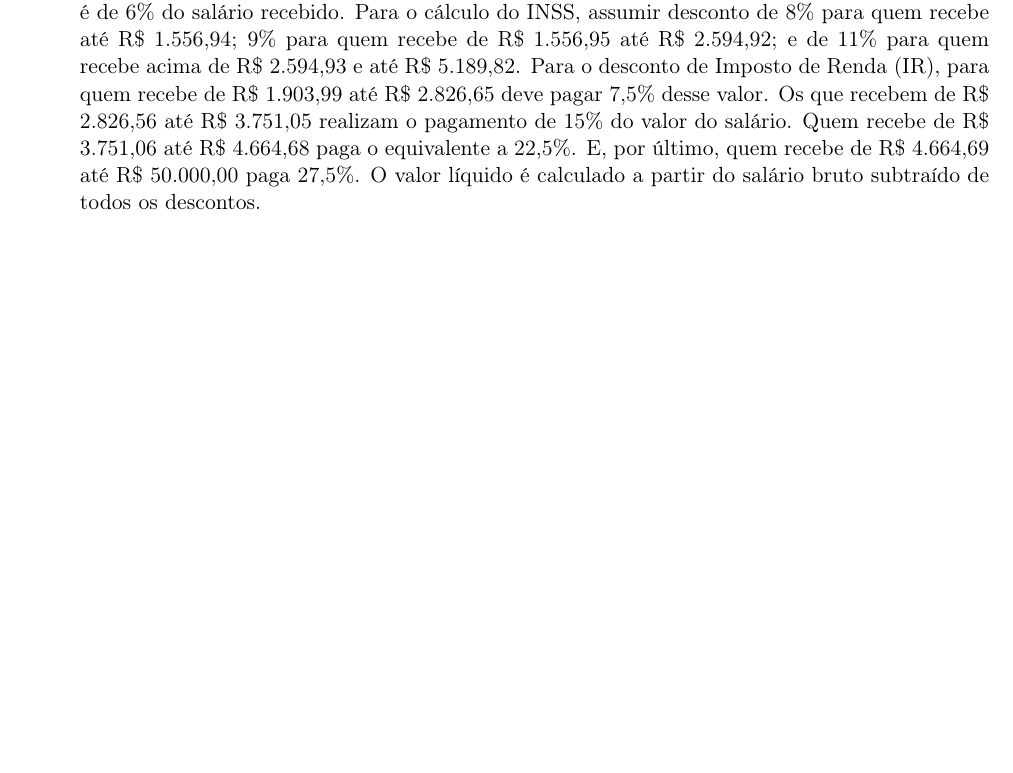
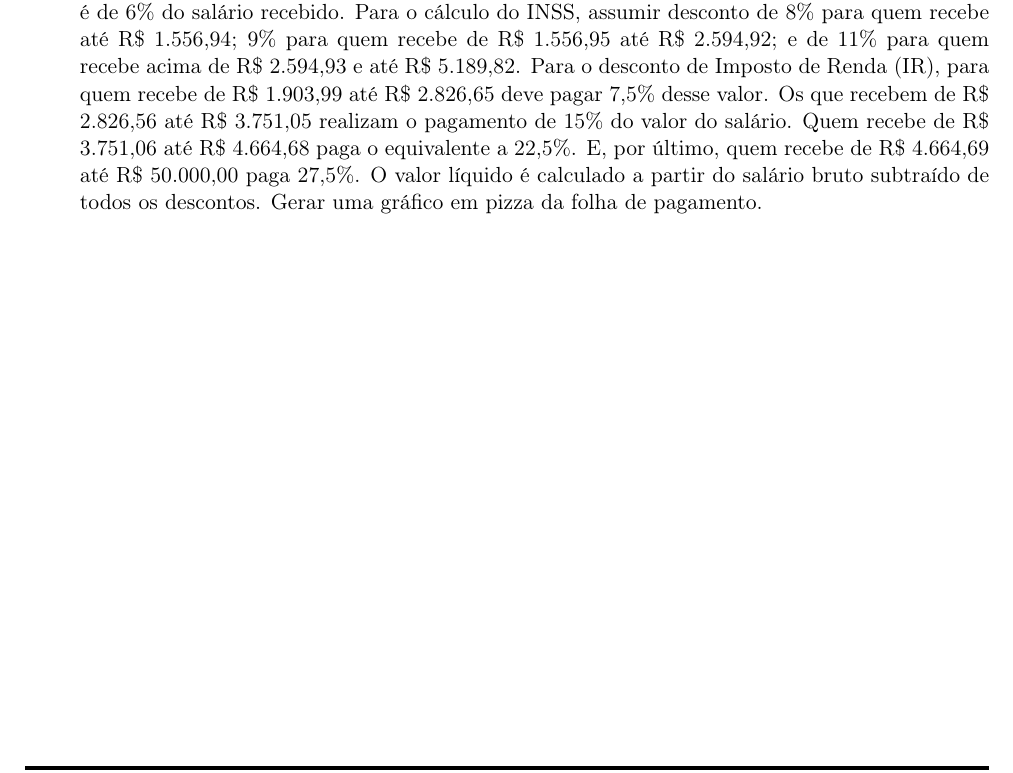
Before and after one commit to diegosilveiracn/exercicios_informatica, a LaTeX document (documento.tex): part of page 9 of 9, cut so that both start at the same text, the shorter picture padded with empty space. Compiled offline with pdfLaTeX.

Commit message:
Melhorando exercício de planilha.

```diff
--- a/documento.tex
+++ b/documento.tex
@@ -212,7 +212,7 @@ $+$ Outros\\
 		\item Criar um gráfico em barra, para uma análise comparativa, das notas de todas as disciplinas nos quatro bimestres.
 		\item Criar uma planilha para um controle de receita (valores recebidos), despesa (valores gastos) e sobra, por meses do um ano. Para as despesas, considerar até cinco itens, e o total gosto por mês. Fa\c ca um gráfico em coluna para todas as receitas. Fa\c ca também um gráfico em pizza de todas as despesas de um mês.
 		\item Criar uma planilha para o controle de uma lista de presen\c ca que pode ser utilizada em uma aula. A planilha deve conter nome do aluno e a contabiliza\c cão das faltas para cada dia do mês, bem como, o total de faltas por aluno e a quantidade de aluno presentes por dia do mês.
-		\item Criar uma planilha para os cálculos de uma folha de pagamento salarial que deve conter o salário bruto, descontos (Vale Transporte, INSS e IR), e o valor líquido. Para o cálculo do vale transporte é de 6\% do salário recebido. Para o cálculo do INSS, assumir desconto de 8\% para quem recebe até R\$ 1.556,94; 9\% para quem recebe de R\$ 1.556,95 até R\$ 2.594,92; e de 11\% para quem recebe acima de R\$ 2.594,93 e até R\$ 5.189,82. Para o desconto de Imposto de Renda (IR), para quem recebe de R\$ 1.903,99 até R\$ 2.826,65 deve pagar 7,5\% desse valor. Os que recebem de R\$ 2.826,56 até R\$ 3.751,05 realizam o pagamento de 15\% do valor do salário. Quem recebe de R\$ 3.751,06 até R\$ 4.664,68 paga o equivalente a 22,5\%. E, por último, quem recebe de R\$ 4.664,69 até R\$ 50.000,00 paga 27,5\%. O valor líquido é calculado a partir do salário bruto subtraído de todos os descontos.
+		\item Criar uma planilha para os cálculos de uma folha de pagamento salarial que deve conter o salário bruto, descontos (Vale Transporte, INSS e IR), e o valor líquido. Para o cálculo do vale transporte é de 6\% do salário recebido. Para o cálculo do INSS, assumir desconto de 8\% para quem recebe até R\$ 1.556,94; 9\% para quem recebe de R\$ 1.556,95 até R\$ 2.594,92; e de 11\% para quem recebe acima de R\$ 2.594,93 e até R\$ 5.189,82. Para o desconto de Imposto de Renda (IR), para quem recebe de R\$ 1.903,99 até R\$ 2.826,65 deve pagar 7,5\% desse valor. Os que recebem de R\$ 2.826,56 até R\$ 3.751,05 realizam o pagamento de 15\% do valor do salário. Quem recebe de R\$ 3.751,06 até R\$ 4.664,68 paga o equivalente a 22,5\%. E, por último, quem recebe de R\$ 4.664,69 até R\$ 50.000,00 paga 27,5\%. O valor líquido é calculado a partir do salário bruto subtraído de todos os descontos. Gerar uma gráfico em pizza da folha de pagamento.
 	\end{enumerate}
 
 \end{document}
```
Also changed, not shown: documento.pdf.
